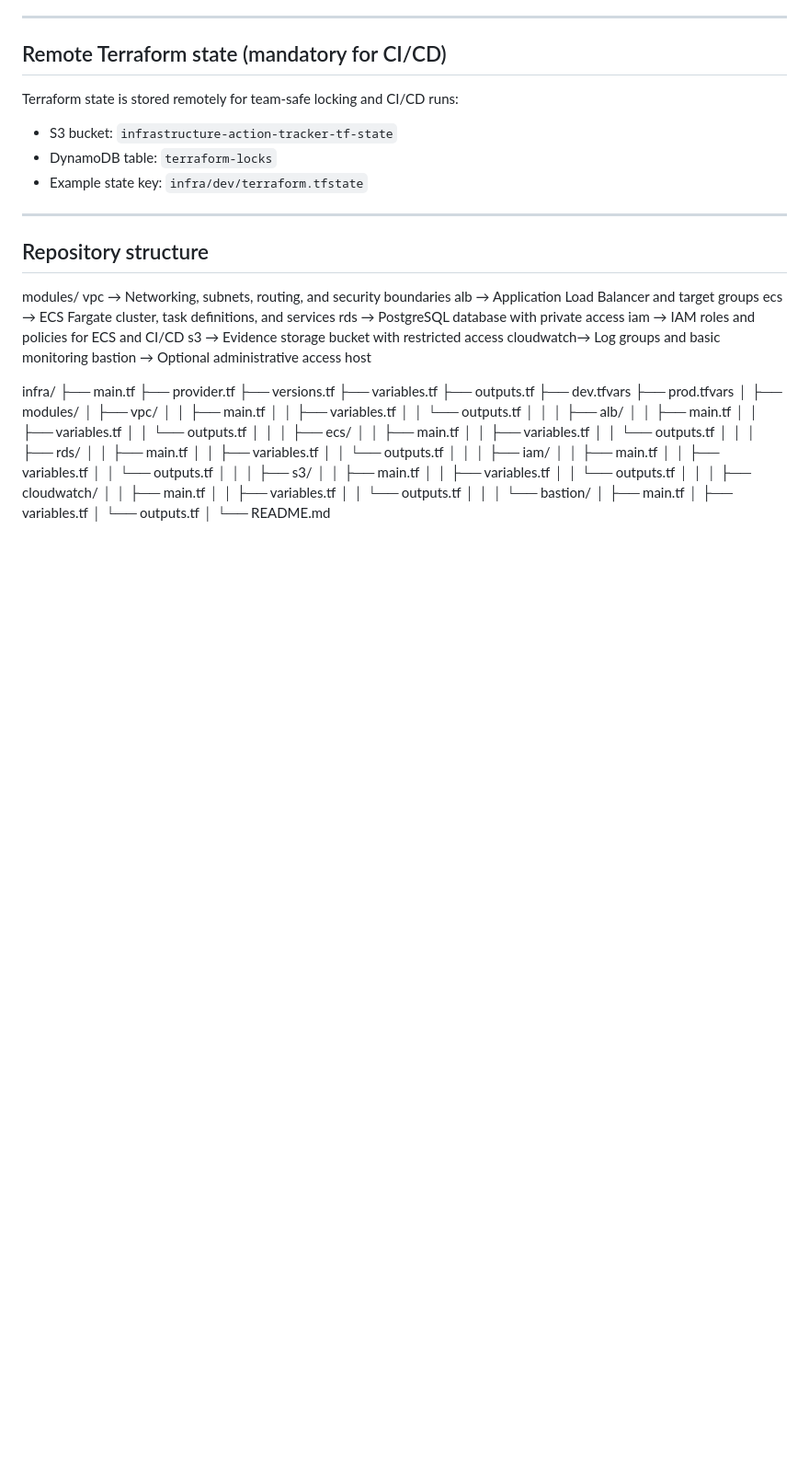
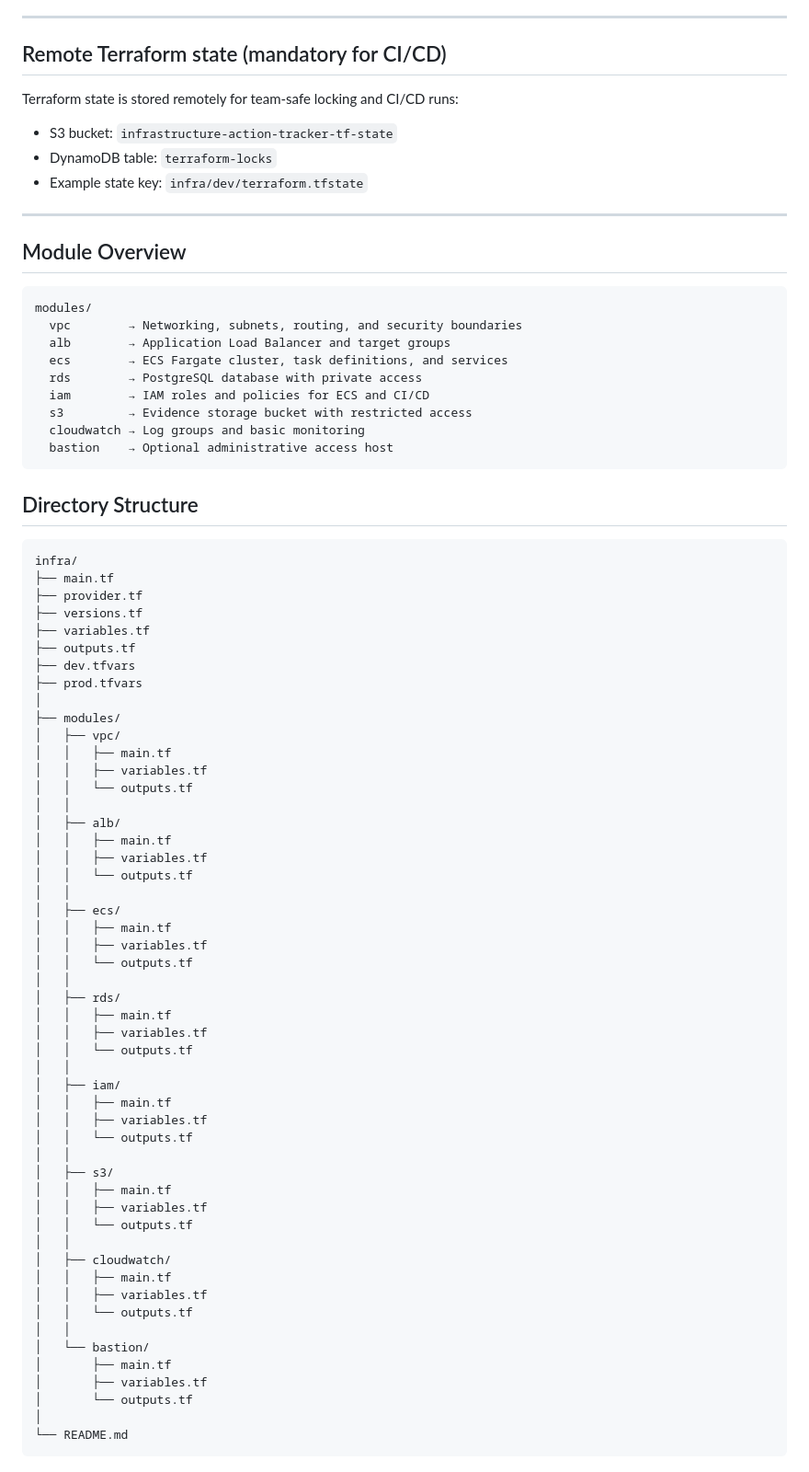
Before and after one commit to thayu10/infrastructure-action-tracker, a Markdown page: README.md, the part around the change. Shown at 92% size. GitHub-like rendering; blank space fills up the shorter version.

Commit message:
UI and python changes again

````diff
--- a/README.md
+++ b/README.md
@@ -172,8 +172,10 @@ Terraform state is stored remotely for team-safe locking and CI/CD runs:
 
 ---
 
-## Repository structure
 
+## Module Overview
+
+```
 modules/
   vpc        → Networking, subnets, routing, and security boundaries
   alb        → Application Load Balancer and target groups
@@ -181,9 +183,13 @@ modules/
   rds        → PostgreSQL database with private access
   iam        → IAM roles and policies for ECS and CI/CD
   s3         → Evidence storage bucket with restricted access
-  cloudwatch→ Log groups and basic monitoring
-  bastion   → Optional administrative access host
+  cloudwatch → Log groups and basic monitoring
+  bastion    → Optional administrative access host
+```
 
+## Directory Structure
+
+```
 infra/
 ├── main.tf
 ├── provider.tf
@@ -235,3 +241,4 @@ infra/
 │       └── outputs.tf
 │
 └── README.md
+```
````
